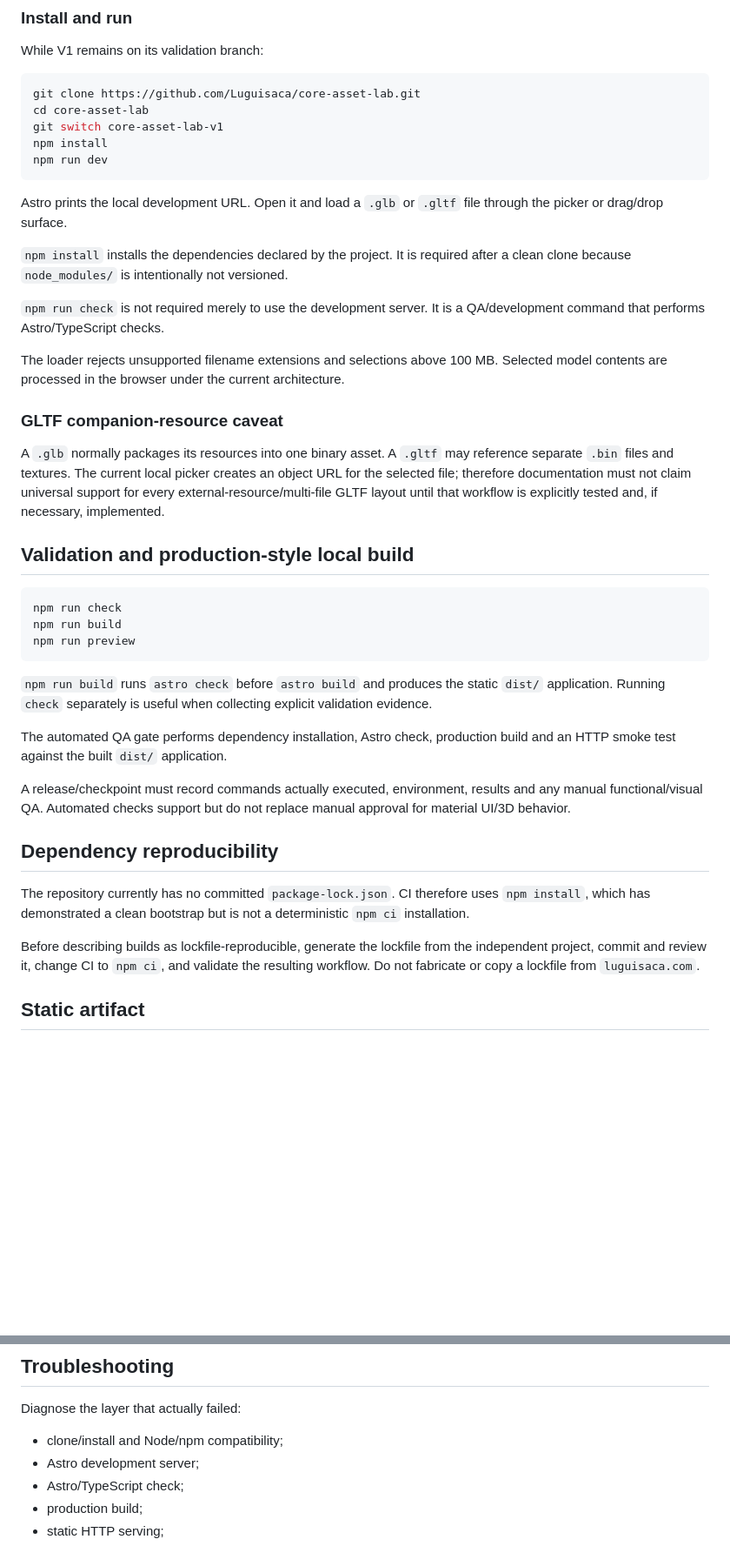
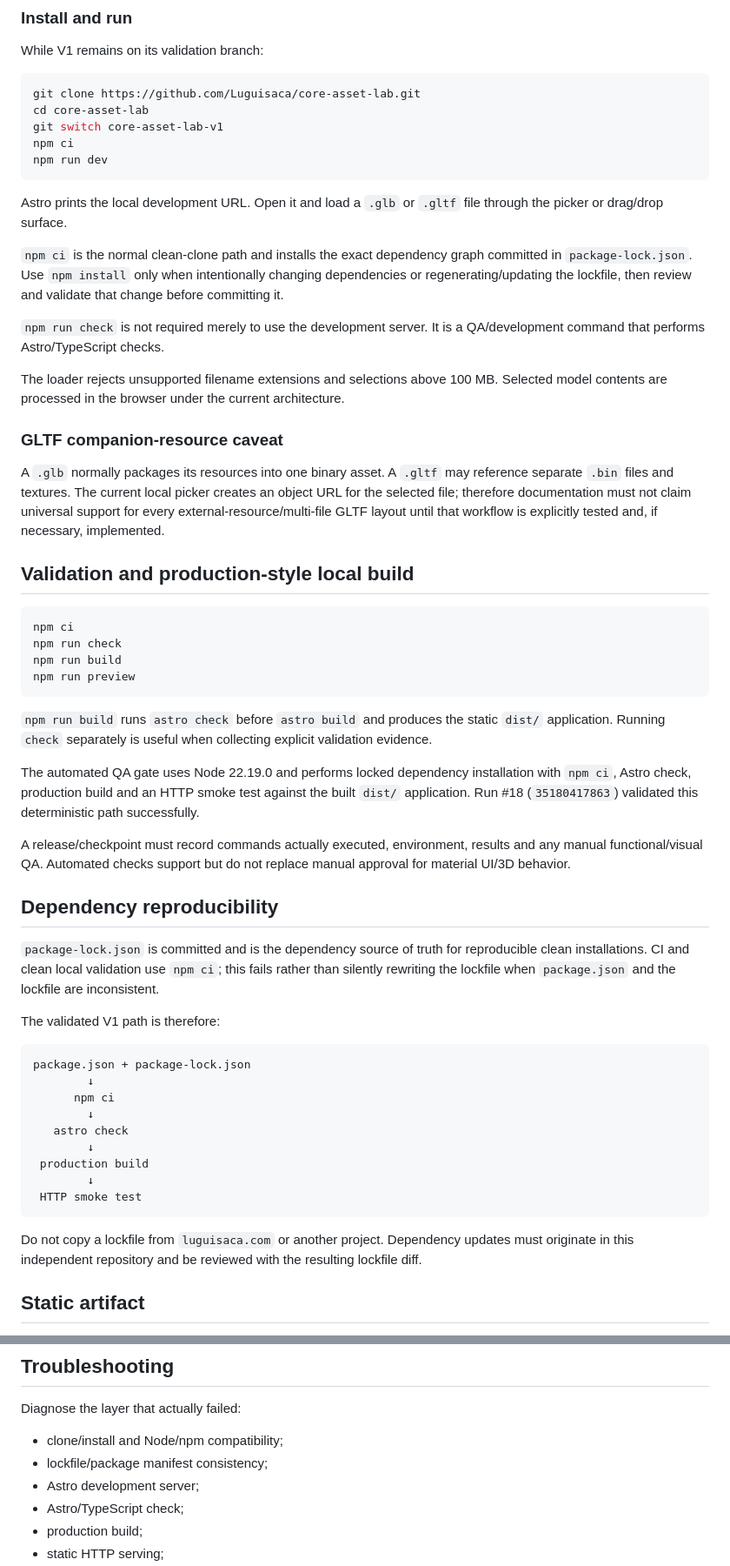
Before and after one commit to Luguisaca/core-asset-lab, a Markdown page: docs/operations/README.md, 2 parts joined by grey strips. Shown at 87% size. Drawn GitHub-style; blank space fills up the shorter version.

Commit message:
docs: use locked install workflow

````diff
--- a/docs/operations/README.md
+++ b/docs/operations/README.md
@@ -21,13 +21,13 @@ While V1 remains on its validation branch:
 git clone https://github.com/Luguisaca/core-asset-lab.git
 cd core-asset-lab
 git switch core-asset-lab-v1
-npm install
+npm ci
 npm run dev
 ```
 
 Astro prints the local development URL. Open it and load a `.glb` or `.gltf` file through the picker or drag/drop surface.
 
-`npm install` installs the dependencies declared by the project. It is required after a clean clone because `node_modules/` is intentionally not versioned.
+`npm ci` is the normal clean-clone path and installs the exact dependency graph committed in `package-lock.json`. Use `npm install` only when intentionally changing dependencies or regenerating/updating the lockfile, then review and validate that change before committing it.
 
 `npm run check` is not required merely to use the development server. It is a QA/development command that performs Astro/TypeScript checks.
 
@@ -40,6 +40,7 @@ A `.glb` normally packages its resources into one binary asset. A `.gltf` may re
 ## Validation and production-style local build
 
 ```bash
+npm ci
 npm run check
 npm run build
 npm run preview
@@ -47,15 +48,29 @@ npm run preview
 
 `npm run build` runs `astro check` before `astro build` and produces the static `dist/` application. Running `check` separately is useful when collecting explicit validation evidence.
 
-The automated QA gate performs dependency installation, Astro check, production build and an HTTP smoke test against the built `dist/` application.
+The automated QA gate uses Node 22.19.0 and performs locked dependency installation with `npm ci`, Astro check, production build and an HTTP smoke test against the built `dist/` application. Run #18 (`35180417863`) validated this deterministic path successfully.
 
 A release/checkpoint must record commands actually executed, environment, results and any manual functional/visual QA. Automated checks support but do not replace manual approval for material UI/3D behavior.
 
 ## Dependency reproducibility
 
-The repository currently has no committed `package-lock.json`. CI therefore uses `npm install`, which has demonstrated a clean bootstrap but is not a deterministic `npm ci` installation.
+`package-lock.json` is committed and is the dependency source of truth for reproducible clean installations. CI and clean local validation use `npm ci`; this fails rather than silently rewriting the lockfile when `package.json` and the lockfile are inconsistent.
 
-Before describing builds as lockfile-reproducible, generate the lockfile from the independent project, commit and review it, change CI to `npm ci`, and validate the resulting workflow. Do not fabricate or copy a lockfile from `luguisaca.com`.
+The validated V1 path is therefore:
+
+```text
+package.json + package-lock.json
+        ↓
+      npm ci
+        ↓
+   astro check
+        ↓
+ production build
+        ↓
+ HTTP smoke test
+```
+
+Do not copy a lockfile from `luguisaca.com` or another project. Dependency updates must originate in this independent repository and be reviewed with the resulting lockfile diff.
 
 ## Static artifact
 
@@ -90,6 +105,7 @@ Future releases should identify a source commit/tag and may include validated st
 Diagnose the layer that actually failed:
 
 - clone/install and Node/npm compatibility;
+- lockfile/package manifest consistency;
 - Astro development server;
 - Astro/TypeScript check;
 - production build;
````
